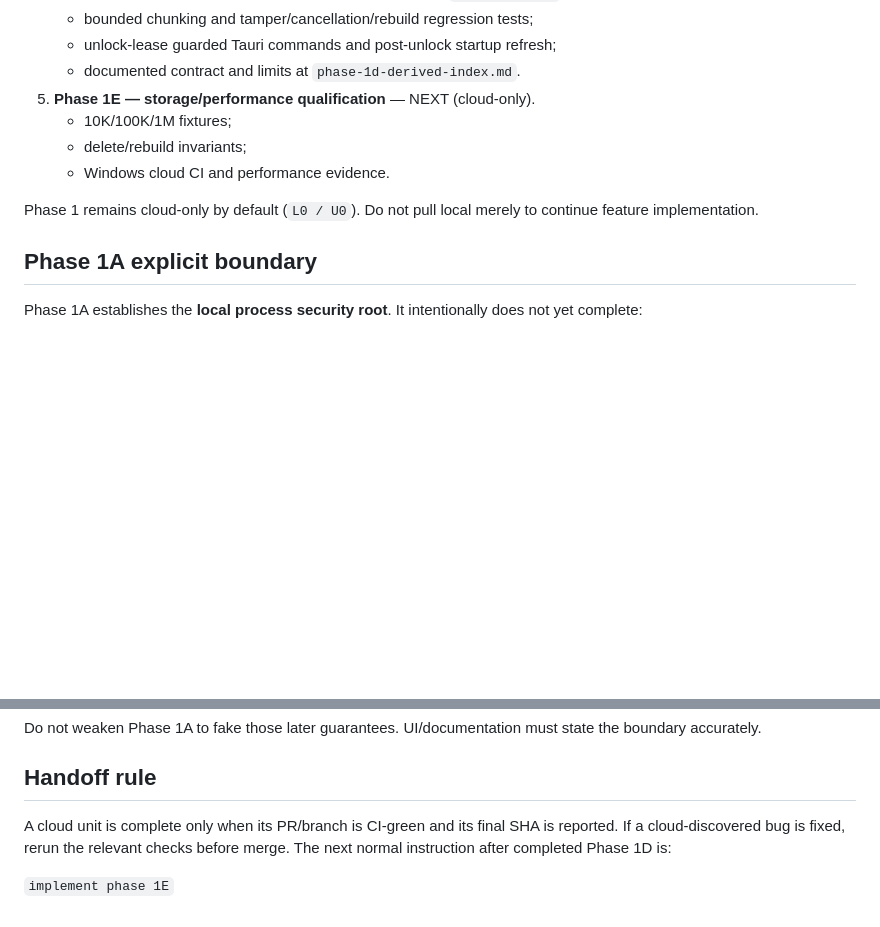
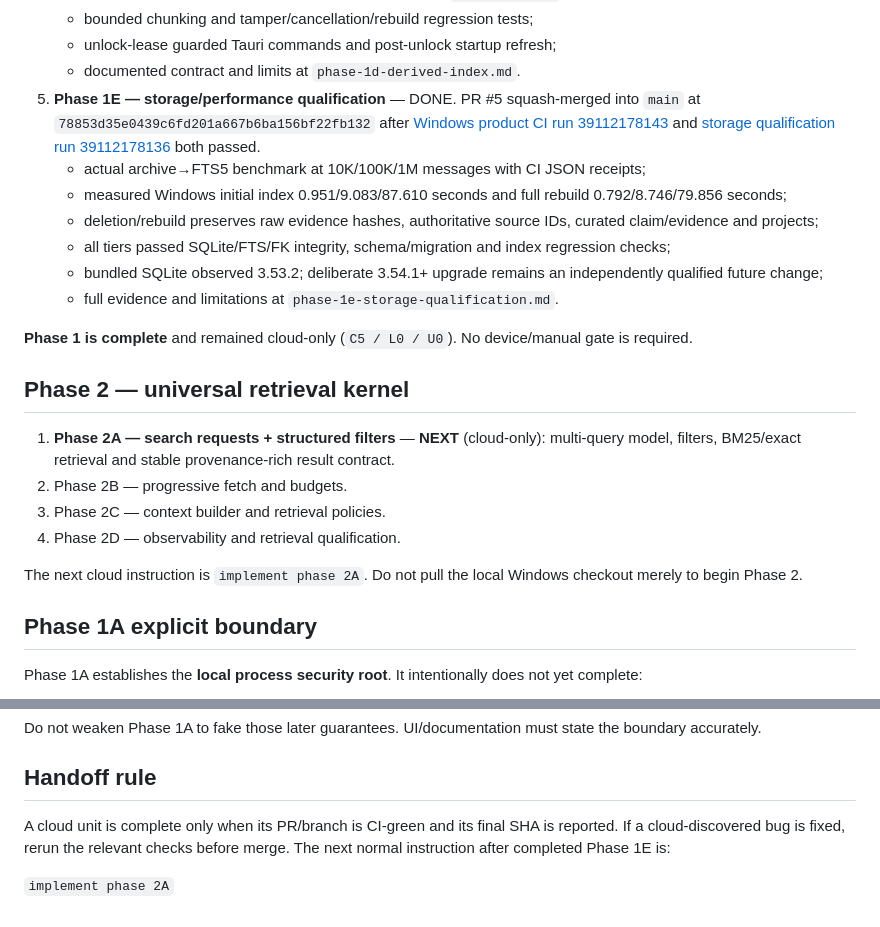
Before and after one commit to KaisAbiyyi/mind-place, a Markdown page: docs/implementation-plan/CURRENT-PHASE.md, 2 parts joined by grey strips. Drawn GitHub-style; blank space fills up the shorter version.

Commit message:
docs: mark Phase 1 complete and hand off cloud Phase 2A

```diff
--- a/docs/implementation-plan/CURRENT-PHASE.md
+++ b/docs/implementation-plan/CURRENT-PHASE.md
@@ -40,12 +40,24 @@ Current execution order after the security-first reprioritization:
    - bounded chunking and tamper/cancellation/rebuild regression tests;
    - unlock-lease guarded Tauri commands and post-unlock startup refresh;
    - documented contract and limits at `phase-1d-derived-index.md`.
-5. **Phase 1E — storage/performance qualification** — NEXT (cloud-only).
-   - 10K/100K/1M fixtures;
-   - delete/rebuild invariants;
-   - Windows cloud CI and performance evidence.
+5. **Phase 1E — storage/performance qualification** — DONE. PR #5 squash-merged into `main` at `78853d35e0439c6fd201a667b6ba156bf22fb132` after [Windows product CI run 39112178143](https://github.com/KaisAbiyyi/mind-place/actions/runs/39112178143) and [storage qualification run 39112178136](https://github.com/KaisAbiyyi/mind-place/actions/runs/39112178136) both passed.
+   - actual archive→FTS5 benchmark at 10K/100K/1M messages with CI JSON receipts;
+   - measured Windows initial index 0.951/9.083/87.610 seconds and full rebuild 0.792/8.746/79.856 seconds;
+   - deletion/rebuild preserves raw evidence hashes, authoritative source IDs, curated claim/evidence and projects;
+   - all tiers passed SQLite/FTS/FK integrity, schema/migration and index regression checks;
+   - bundled SQLite observed 3.53.2; deliberate 3.54.1+ upgrade remains an independently qualified future change;
+   - full evidence and limitations at `phase-1e-storage-qualification.md`.
 
-Phase 1 remains cloud-only by default (`L0 / U0`). Do not pull local merely to continue feature implementation.
+**Phase 1 is complete** and remained cloud-only (`C5 / L0 / U0`). No device/manual gate is required.
+
+## Phase 2 — universal retrieval kernel
+
+1. **Phase 2A — search requests + structured filters** — **NEXT** (cloud-only): multi-query model, filters, BM25/exact retrieval and stable provenance-rich result contract.
+2. Phase 2B — progressive fetch and budgets.
+3. Phase 2C — context builder and retrieval policies.
+4. Phase 2D — observability and retrieval qualification.
+
+The next cloud instruction is `implement phase 2A`. Do not pull the local Windows checkout merely to begin Phase 2.
 
 ## Phase 1A explicit boundary
 
@@ -61,6 +73,6 @@ Do not weaken Phase 1A to fake those later guarantees. UI/documentation must sta
 
 ## Handoff rule
 
-A cloud unit is complete only when its PR/branch is CI-green and its final SHA is reported. If a cloud-discovered bug is fixed, rerun the relevant checks before merge. The next normal instruction after completed Phase 1D is:
+A cloud unit is complete only when its PR/branch is CI-green and its final SHA is reported. If a cloud-discovered bug is fixed, rerun the relevant checks before merge. The next normal instruction after completed Phase 1E is:
 
-`implement phase 1E`
+`implement phase 2A`
```
